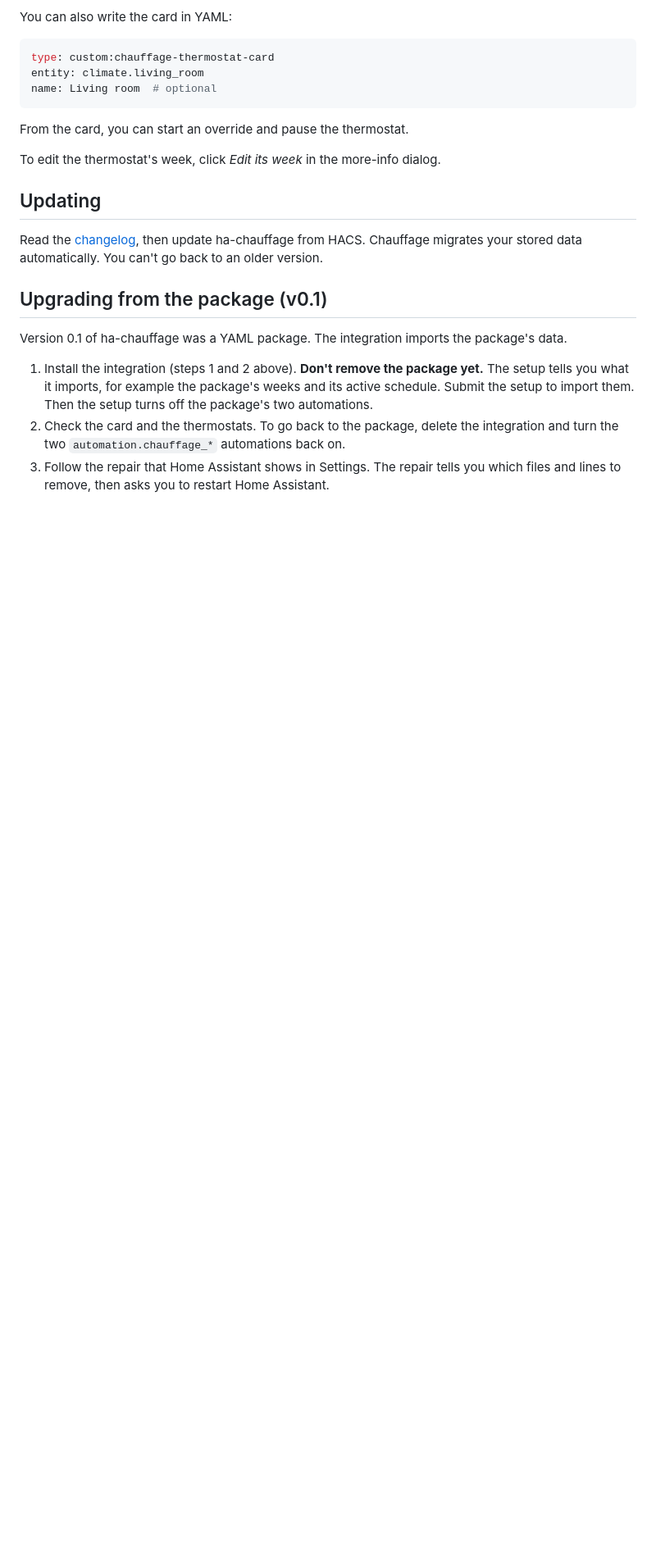
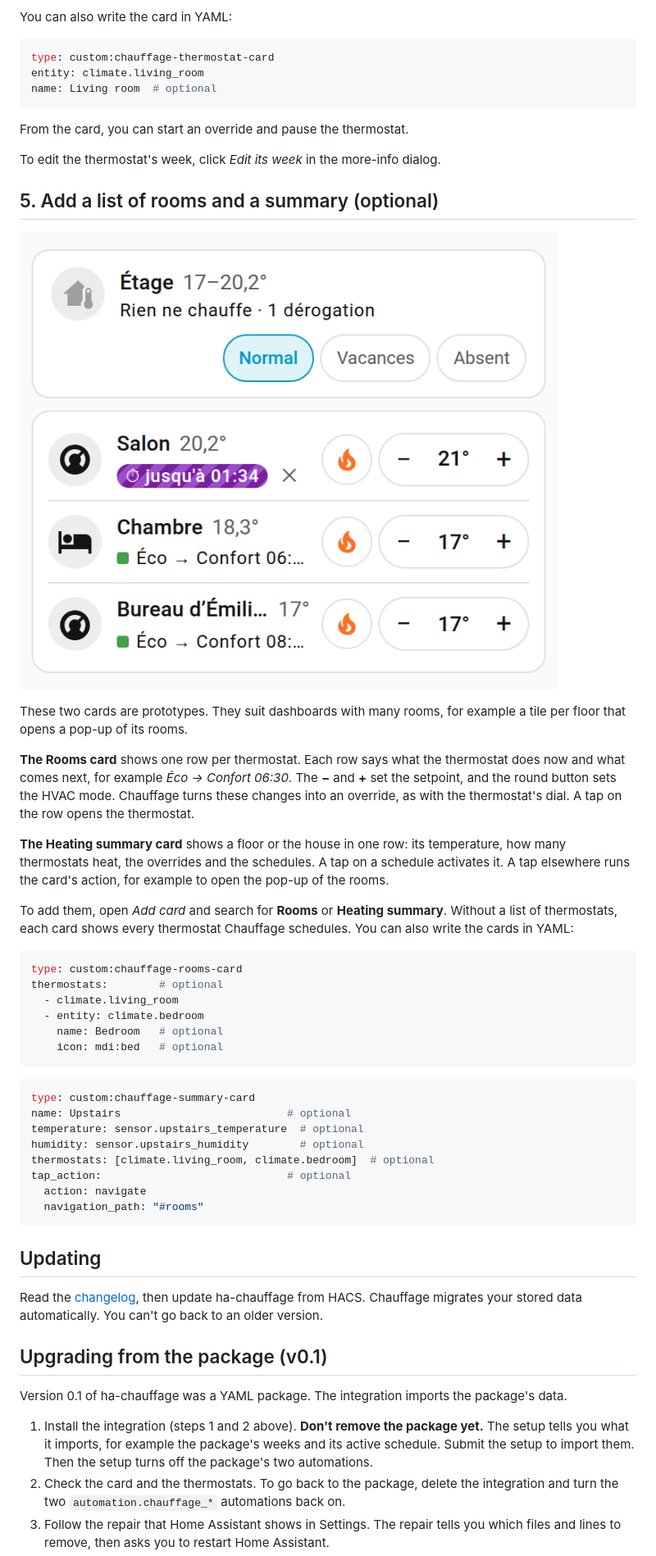
Before and after one commit to armellarcier/ha-chauffage, a Markdown page: docs/installation.md, the part around the change. Shown at 82% size. Rendered like a GitHub page; pictures changed too: docs/media/rooms-summary.png (added); blank space fills up the shorter version.

````diff
--- a/docs/installation.md
+++ b/docs/installation.md
@@ -63,6 +63,46 @@ From the card, you can start an override and pause the thermostat.
 
 To edit the thermostat's week, click *Edit its week* in the more-info dialog.
 
+## 5. Add a list of rooms and a summary (optional)
+
+![On a phone, the summary of a floor, then a list of its rooms: the living room has an override until 01:34](media/rooms-summary.png)
+
+These two cards are prototypes. They suit dashboards with many rooms, for example a tile per
+floor that opens a pop-up of its rooms.
+
+**The Rooms card** shows one row per thermostat. Each row says what the thermostat does now and
+what comes next, for example *Éco → Confort 06:30*. The **−** and **+** set the setpoint, and the
+round button sets the HVAC mode. Chauffage turns these changes into an override, as with the
+thermostat's dial. A tap on the row opens the thermostat.
+
+**The Heating summary card** shows a floor or the house in one row: its temperature, how many
+thermostats heat, the overrides and the schedules. A tap on a schedule activates it. A tap
+elsewhere runs the card's action, for example to open the pop-up of the rooms.
+
+To add them, open *Add card* and search for **Rooms** or **Heating summary**. Without a list of
+thermostats, each card shows every thermostat Chauffage schedules. You can also write the cards
+in YAML:
+
+```yaml
+type: custom:chauffage-rooms-card
+thermostats:        # optional
+  - climate.living_room
+  - entity: climate.bedroom
+    name: Bedroom   # optional
+    icon: mdi:bed   # optional
+```
+
+```yaml
+type: custom:chauffage-summary-card
+name: Upstairs                          # optional
+temperature: sensor.upstairs_temperature  # optional
+humidity: sensor.upstairs_humidity        # optional
+thermostats: [climate.living_room, climate.bedroom]  # optional
+tap_action:                             # optional
+  action: navigate
+  navigation_path: "#rooms"
+```
+
 ## Updating
 
 Read the [changelog](../CHANGELOG.md), then update ha-chauffage from HACS. Chauffage migrates your
````
Also changed, not shown: docs/installation.fr.md (+41 -0 lines).
